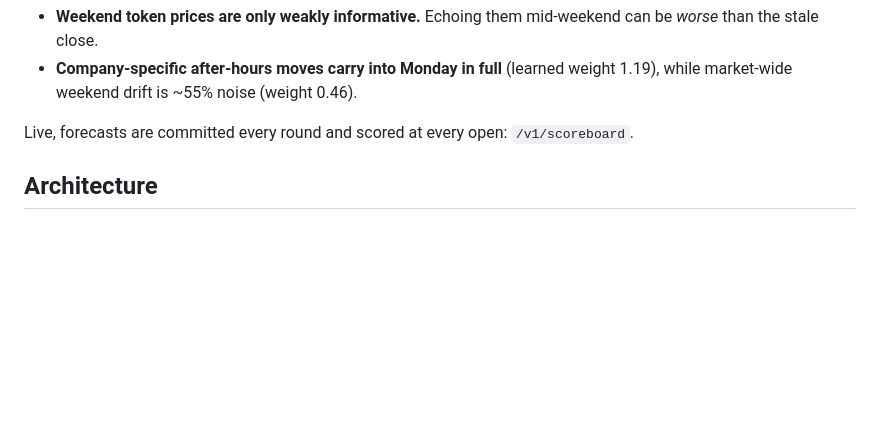
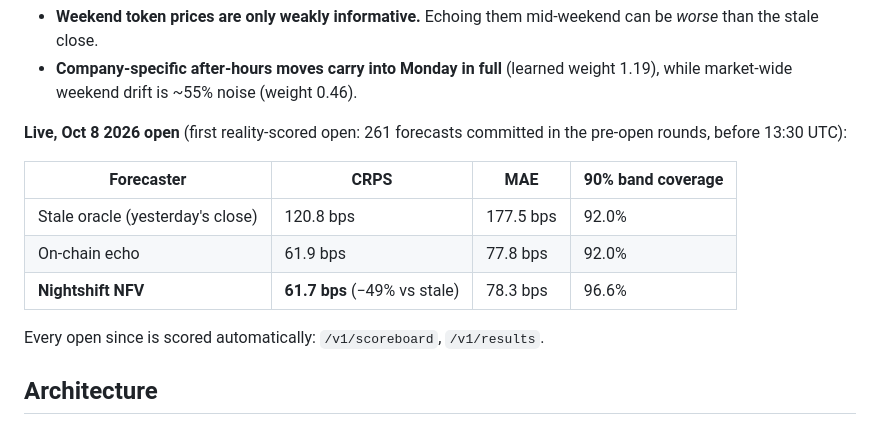
Before and after one commit to iamdflame/nightshift, a Markdown page: README.md, the part around the change. GitHub-like rendering; blank space fills up the shorter version.

Commit message:
README: first live result (Oct 8 open: NFV CRPS 61.7 vs stale 120.8 bps)
Co-Authored-By: Claude Opus 5.5 <noreply@anthropic.com>

```diff
--- a/README.md
+++ b/README.md
@@ -45,7 +45,15 @@ Two findings we didn't expect:
 - **Weekend token prices are only weakly informative.** Echoing them mid-weekend can be *worse* than the stale close.
 - **Company-specific after-hours moves carry into Monday in full** (learned weight 1.19), while market-wide weekend drift is ~55% noise (weight 0.46).
 
-Live, forecasts are committed every round and scored at every open: `/v1/scoreboard`.
+**Live, Oct 8 2026 open** (first reality-scored open: 261 forecasts committed in the pre-open rounds, before 13:30 UTC):
+
+| Forecaster | CRPS | MAE | 90% band coverage |
+|---|---|---|---|
+| Stale oracle (yesterday's close) | 120.8 bps | 177.5 bps | 92.0% |
+| On-chain echo | 61.9 bps | 77.8 bps | 92.0% |
+| **Nightshift NFV** | **61.7 bps** (−49% vs stale) | 78.3 bps | 96.6% |
+
+Every open since is scored automatically: `/v1/scoreboard`, `/v1/results`.
 
 ## Architecture
 
```
